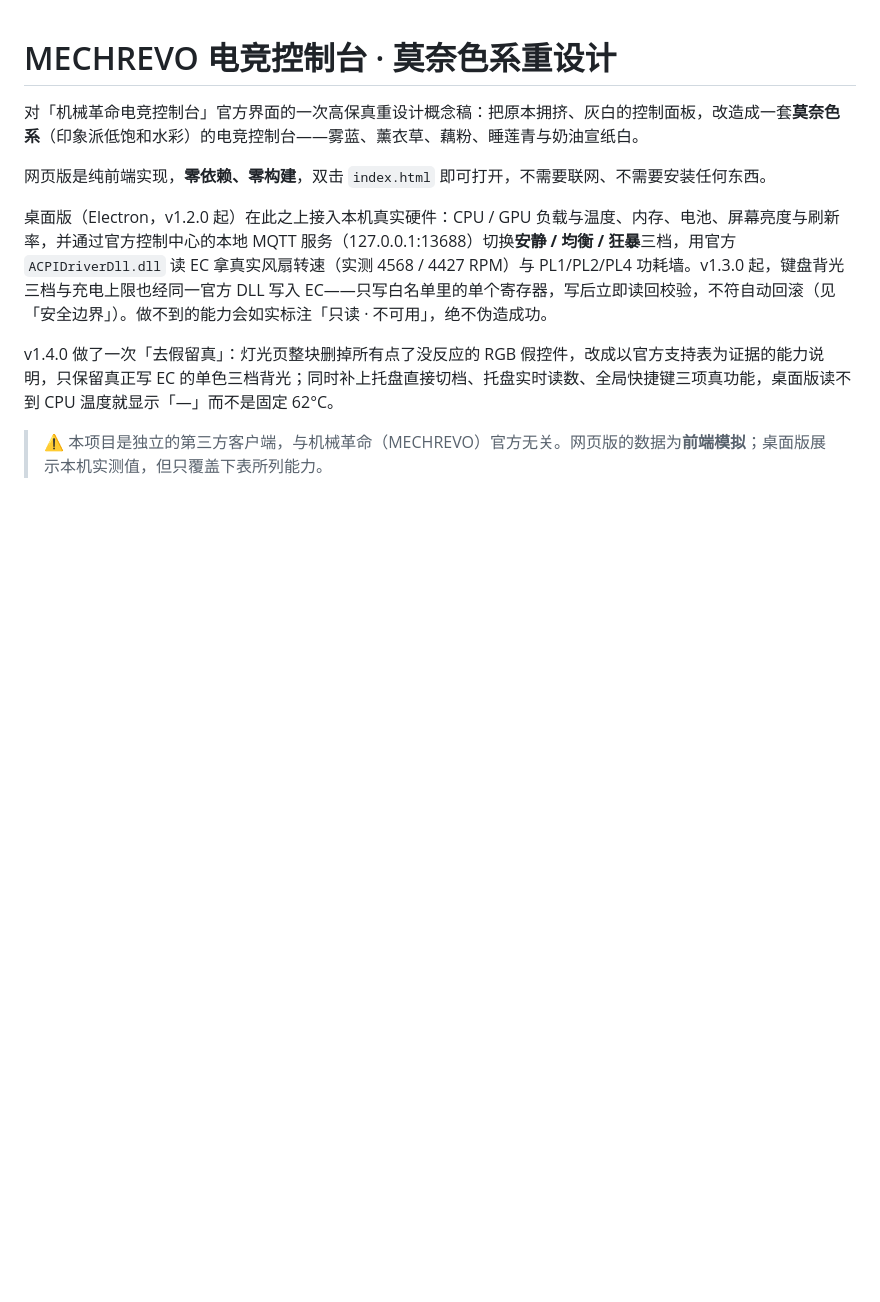
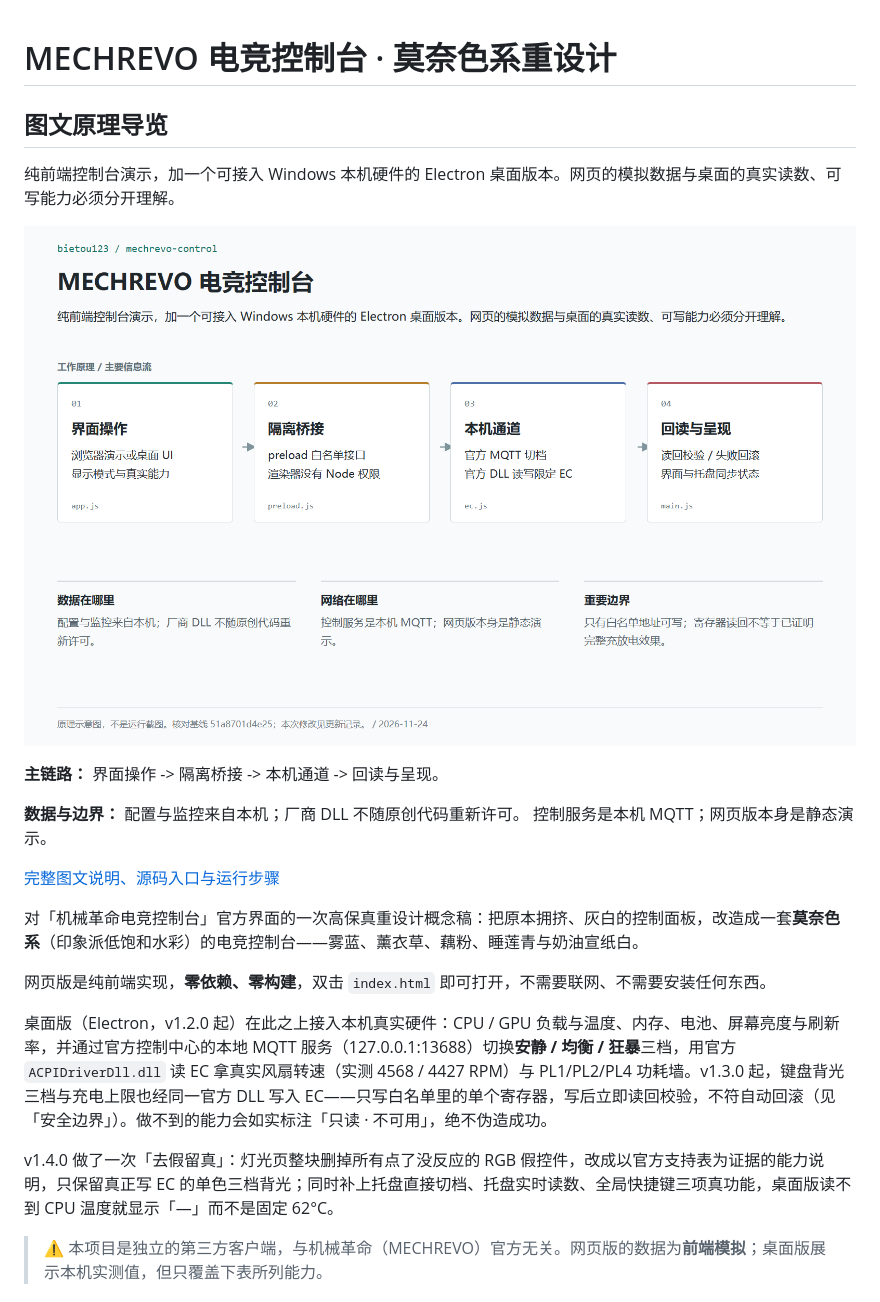
Before and after one commit to bietou123/mechrevo-control, a Markdown page: README.md, the part around one of its changes. Rendered like a GitHub page; pictures changed too: docs/images/principle.png (added); blank space fills up the shorter version.

Commit message:
Add illustrated project guide, source map and operating boundaries

```diff
--- a/README.md
+++ b/README.md
@@ -1 +1,15 @@
 # MECHREVO 电竞控制台 · 莫奈色系重设计
+
+<!-- project-guide:start -->
+## 图文原理导览
+
+纯前端控制台演示，加一个可接入 Windows 本机硬件的 Electron 桌面版本。网页的模拟数据与桌面的真实读数、可写能力必须分开理解。
+
+![MECHREVO 电竞控制台工作原理图](docs/images/principle.png)
+
+**主链路：** 界面操作 -> 隔离桥接 -> 本机通道 -> 回读与呈现。
+
+**数据与边界：** 配置与监控来自本机；厂商 DLL 不随原创代码重新许可。 控制服务是本机 MQTT；网页版本身是静态演示。
+
+[完整图文说明、源码入口与运行步骤](docs/PROJECT_GUIDE.md)
+
```
Also changed, not shown: other parts of README.md (+1 -0 lines), docs/PROJECT_GUIDE.md (added, +86 -0 lines).
